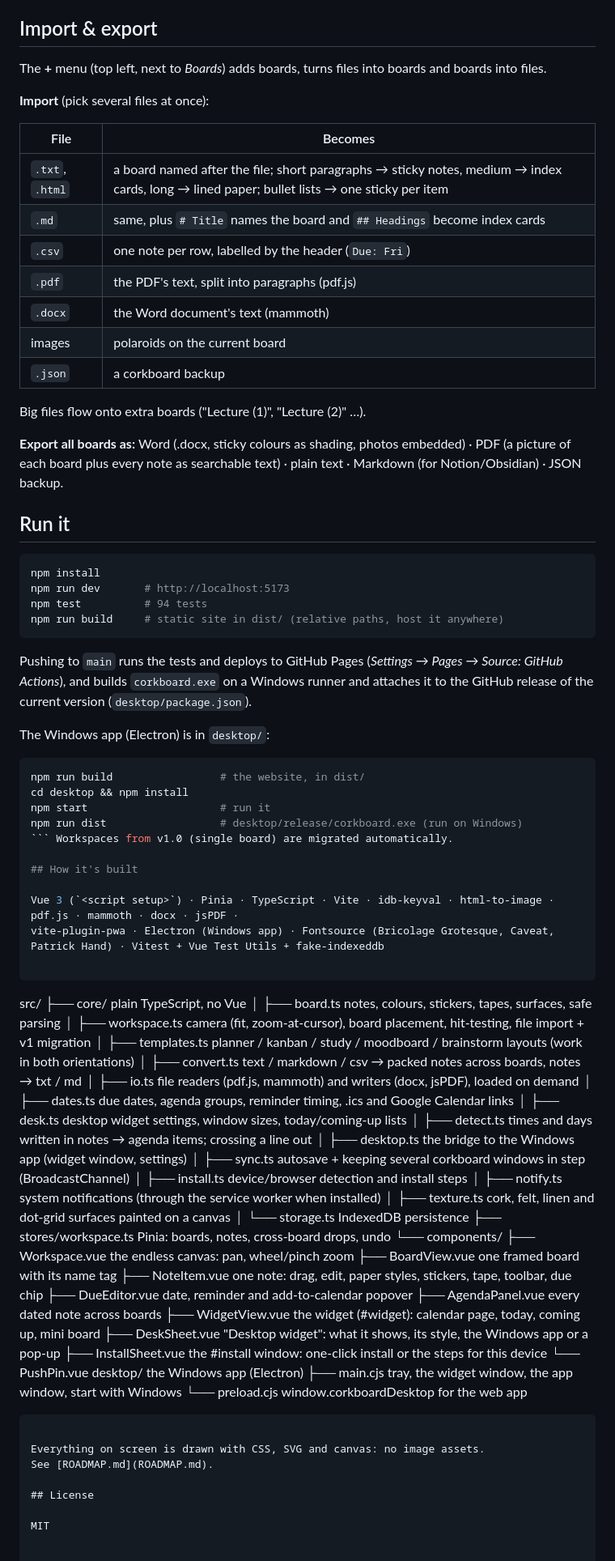
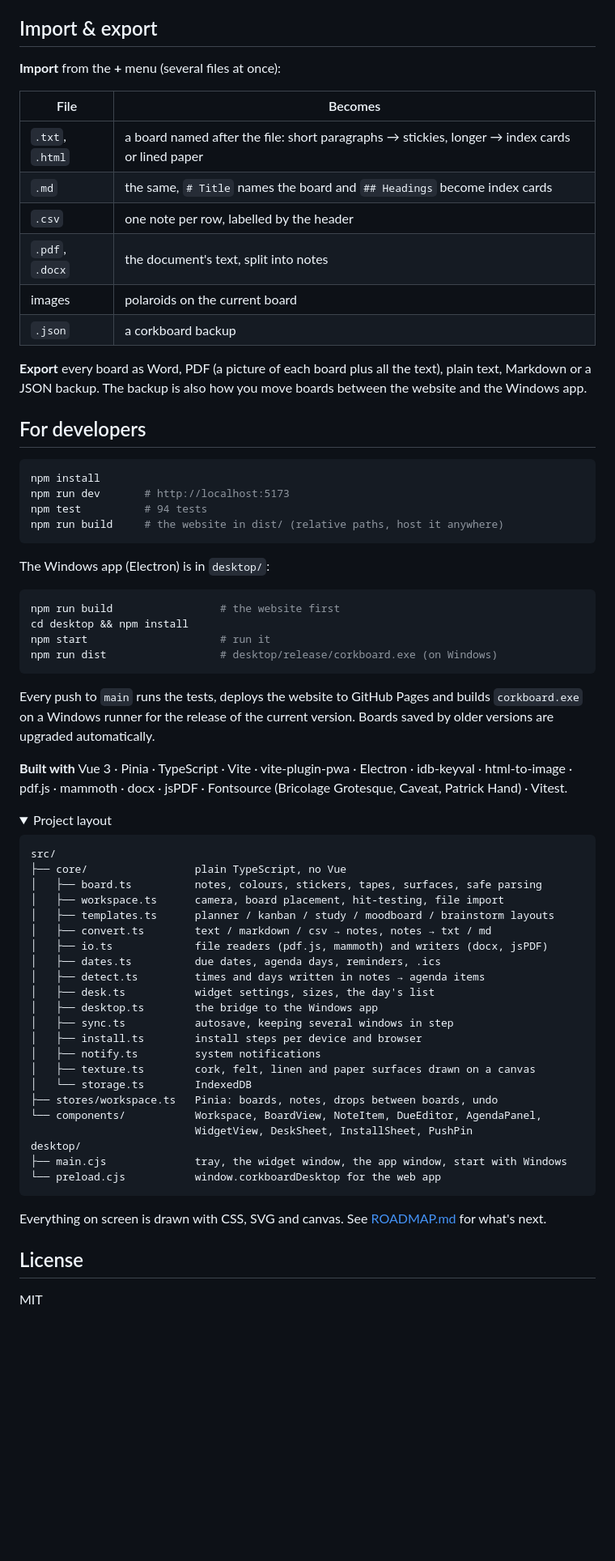
Before and after one commit to Epinnn14/corkboard, a Markdown page: README.md, the part around one of its changes. Shown at 81% size. GitHub-like rendering; folded sections open; blank space fills up the shorter version.

````diff
--- a/README.md
+++ b/README.md
@@ -143,87 +103,75 @@ works) and a **Kanban**. Change them, or delete them with the board's *Delete* b
 
 ## Import & export
 
-The **+** menu (top left, next to *Boards*) adds boards, turns files into boards and boards into files.
-
-**Import** (pick several files at once):
+**Import** from the **+** menu (several files at once):
 
 | File | Becomes |
 |---|---|
-| `.txt`, `.html` | a board named after the file; short paragraphs → sticky notes, medium → index cards, long → lined paper; bullet lists → one sticky per item |
-| `.md` | same, plus `# Title` names the board and `## Headings` become index cards |
-| `.csv` | one note per row, labelled by the header (`Due: Fri`) |
-| `.pdf` | the PDF's text, split into paragraphs (pdf.js) |
-| `.docx` | the Word document's text (mammoth) |
+| `.txt`, `.html` | a board named after the file: short paragraphs → stickies, longer → index cards or lined paper |
+| `.md` | the same, `# Title` names the board and `## Headings` become index cards |
+| `.csv` | one note per row, labelled by the header |
+| `.pdf`, `.docx` | the document's text, split into notes |
 | images | polaroids on the current board |
 | `.json` | a corkboard backup |
 
-Big files flow onto extra boards ("Lecture (1)", "Lecture (2)" …).
+**Export** every board as Word, PDF (a picture of each board plus all the text), plain text, Markdown or a JSON backup.
+The backup is also how you move boards between the website and the Windows app.
 
-**Export all boards as:** Word (.docx, sticky colours as shading, photos embedded) · PDF (a picture of each board
-plus every note as searchable text) · plain text · Markdown (for Notion/Obsidian) · JSON backup.
-
-## Run it
+## For developers
 
 ```bash
 npm install
 npm run dev       # http://localhost:5173
 npm test          # 94 tests
-npm run build     # static site in dist/ (relative paths, host it anywhere)
+npm run build     # the website in dist/ (relative paths, host it anywhere)
 ```
-
-Pushing to `main` runs the tests and deploys to GitHub Pages
-(*Settings → Pages → Source: GitHub Actions*), and builds `corkboard.exe` on a Windows runner and attaches it
-to the GitHub release of the current version (`desktop/package.json`).
 
 The Windows app (Electron) is in `desktop/`:
 
 ```bash
-npm run build                 # the website, in dist/
+npm run build                 # the website first
 cd desktop && npm install
 npm start                     # run it
-npm run dist                  # desktop/release/corkboard.exe (run on Windows)
-``` Workspaces from v1.0 (single board) are migrated automatically.
+npm run dist                  # desktop/release/corkboard.exe (on Windows)
+```
 
-## How it's built
+Every push to `main` runs the tests, deploys the website to GitHub Pages and builds `corkboard.exe` on a Windows
+runner for the release of the current version. Boards saved by older versions are upgraded automatically.
 
-Vue 3 (`<script setup>`) · Pinia · TypeScript · Vite · idb-keyval · html-to-image · pdf.js · mammoth · docx · jsPDF ·
-vite-plugin-pwa · Electron (Windows app) · Fontsource (Bricolage Grotesque, Caveat, Patrick Hand) · Vitest + Vue Test Utils + fake-indexeddb
+**Built with** Vue 3 · Pinia · TypeScript · Vite · vite-plugin-pwa · Electron · idb-keyval · html-to-image · pdf.js ·
+mammoth · docx · jsPDF · Fontsource (Bricolage Grotesque, Caveat, Patrick Hand) · Vitest.
+
+<details>
+<summary>Project layout</summary>
 
 ```
 src/
 ├── core/                 plain TypeScript, no Vue
 │   ├── board.ts          notes, colours, stickers, tapes, surfaces, safe parsing
-│   ├── workspace.ts      camera (fit, zoom-at-cursor), board placement, hit-testing, file import + v1 migration
-│   ├── templates.ts      planner / kanban / study / moodboard / brainstorm layouts (work in both orientations)
-│   ├── convert.ts        text / markdown / csv → packed notes across boards, notes → txt / md
-│   ├── io.ts             file readers (pdf.js, mammoth) and writers (docx, jsPDF), loaded on demand
-│   ├── dates.ts          due dates, agenda groups, reminder timing, .ics and Google Calendar links
-│   ├── desk.ts           desktop widget settings, window sizes, today/coming-up lists
-│   ├── detect.ts         times and days written in notes → agenda items; crossing a line out
-│   ├── desktop.ts        the bridge to the Windows app (widget window, settings)
-│   ├── sync.ts           autosave + keeping several corkboard windows in step (BroadcastChannel)
-│   ├── install.ts        device/browser detection and install steps
-│   ├── notify.ts         system notifications (through the service worker when installed)
-│   ├── texture.ts        cork, felt, linen and dot-grid surfaces painted on a canvas
-│   └── storage.ts        IndexedDB persistence
-├── stores/workspace.ts   Pinia: boards, notes, cross-board drops, undo
-└── components/
-    ├── Workspace.vue     the endless canvas: pan, wheel/pinch zoom
-    ├── BoardView.vue     one framed board with its name tag
-    ├── NoteItem.vue      one note: drag, edit, paper styles, stickers, tape, toolbar, due chip
-    ├── DueEditor.vue     date, reminder and add-to-calendar popover
-    ├── AgendaPanel.vue   every dated note across boards
-    ├── WidgetView.vue    the widget (#widget): calendar page, today, coming up, mini board
-    ├── DeskSheet.vue     "Desktop widget": what it shows, its style, the Windows app or a pop-up
-    ├── InstallSheet.vue  the #install window: one-click install or the steps for this device
-    └── PushPin.vue
-desktop/                  the Windows app (Electron)
+│   ├── workspace.ts      camera, board placement, hit-testing, file import
+│   ├── templates.ts      planner / kanban / study / moodboard / brainstorm layouts
+│   ├── convert.ts        text / markdown / csv → notes, notes → txt / md
+│   ├── io.ts             file readers (pdf.js, mammoth) and writers (docx, jsPDF)
+│   ├── dates.ts          due dates, agenda days, reminders, .ics
+│   ├── detect.ts         times and days written in notes → agenda items
+│   ├── desk.ts           widget settings, sizes, the day's list
+│   ├── desktop.ts        the bridge to the Windows app
+│   ├── sync.ts           autosave, keeping several windows in step
+│   ├── install.ts        install steps per device and browser
+│   ├── notify.ts         system notifications
+│   ├── texture.ts        cork, felt, linen and paper surfaces drawn on a canvas
+│   └── storage.ts        IndexedDB
+├── stores/workspace.ts   Pinia: boards, notes, drops between boards, undo
+└── components/           Workspace, BoardView, NoteItem, DueEditor, AgendaPanel,
+                          WidgetView, DeskSheet, InstallSheet, PushPin
+desktop/
 ├── main.cjs              tray, the widget window, the app window, start with Windows
 └── preload.cjs           window.corkboardDesktop for the web app
 ```
 
-Everything on screen is drawn with CSS, SVG and canvas: no image assets.
-See [ROADMAP.md](ROADMAP.md).
+</details>
+
+Everything on screen is drawn with CSS, SVG and canvas. See [ROADMAP.md](ROADMAP.md) for what's next.
 
 ## License
 
````
Also changed, not shown: other parts of README.md (+59 -99 lines), docs/mobile.jpg, docs/templates.jpg (deleted), docs/toolbar.jpg, docs/workspace.jpg.
